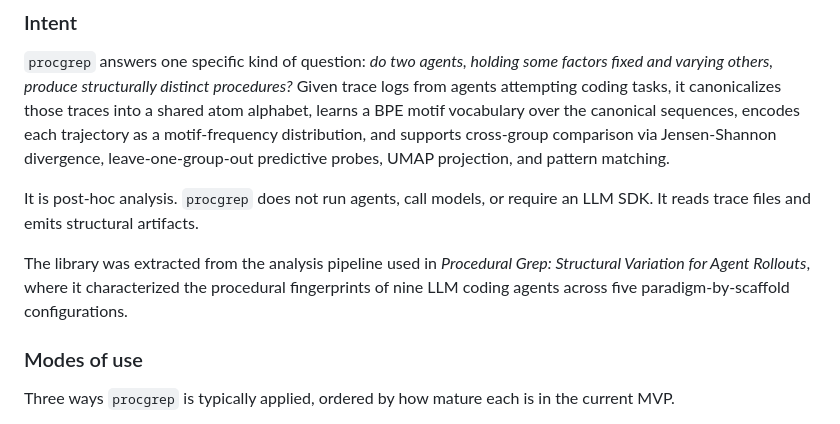
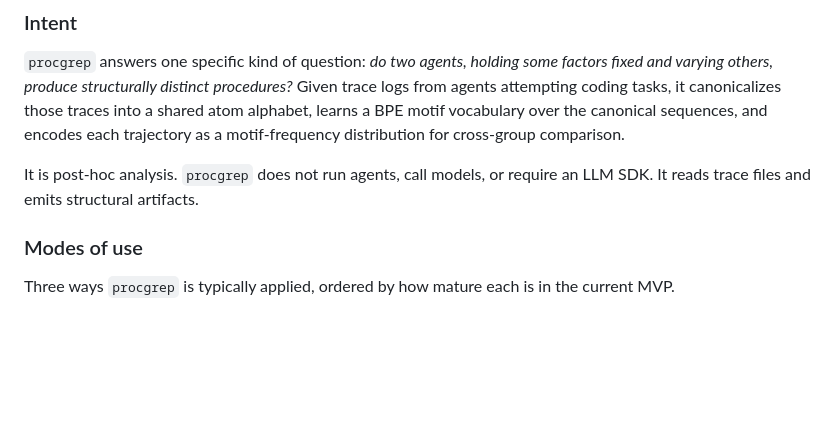
Before and after one commit to hamidahoderinwale/procgrep, a Markdown page: README.md, the part around the change. GitHub-like rendering; blank space fills up the shorter version.

Commit message:
docs: trim intent section — remove method list and paper attribution line
Co-Authored-By: Claude Sonnet 4.6 (1M context) <noreply@anthropic.com>

```diff
--- a/README.md
+++ b/README.md
@@ -8,19 +8,12 @@ Procedural fingerprinting of LLM coding-agent rollouts.
 some factors fixed and varying others, produce structurally distinct
 procedures?* Given trace logs from agents attempting coding tasks, it
 canonicalizes those traces into a shared atom alphabet, learns a BPE
-motif vocabulary over the canonical sequences, encodes each trajectory
-as a motif-frequency distribution, and supports cross-group comparison
-via Jensen-Shannon divergence, leave-one-group-out predictive probes,
-UMAP projection, and pattern matching.
+motif vocabulary over the canonical sequences, and encodes each trajectory
+as a motif-frequency distribution for cross-group comparison.
 
 It is post-hoc analysis. `procgrep` does not run agents, call models,
 or require an LLM SDK. It reads trace files and emits structural
 artifacts.
-
-The library was extracted from the analysis pipeline used in *Procedural
-Grep: Structural Variation for Agent Rollouts*, where it characterized
-the procedural fingerprints of nine LLM coding agents across five
-paradigm-by-scaffold configurations.
 
 ### Modes of use
 
```
